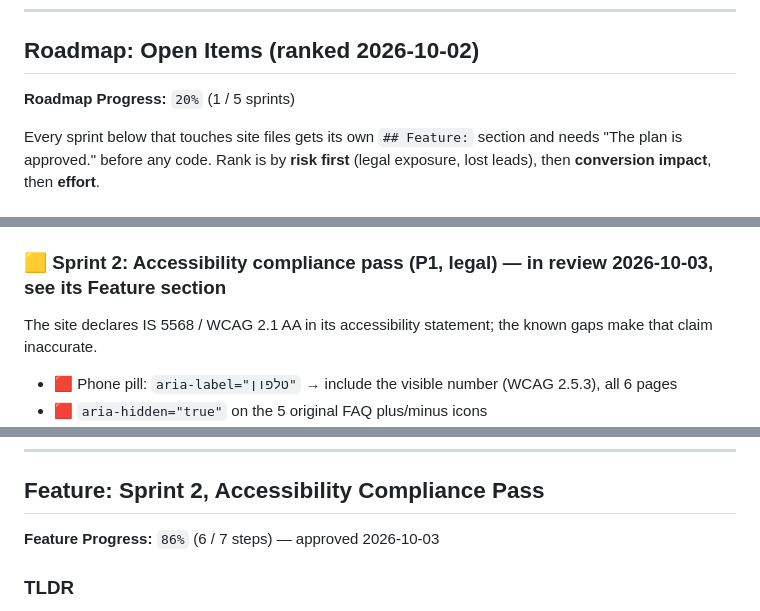
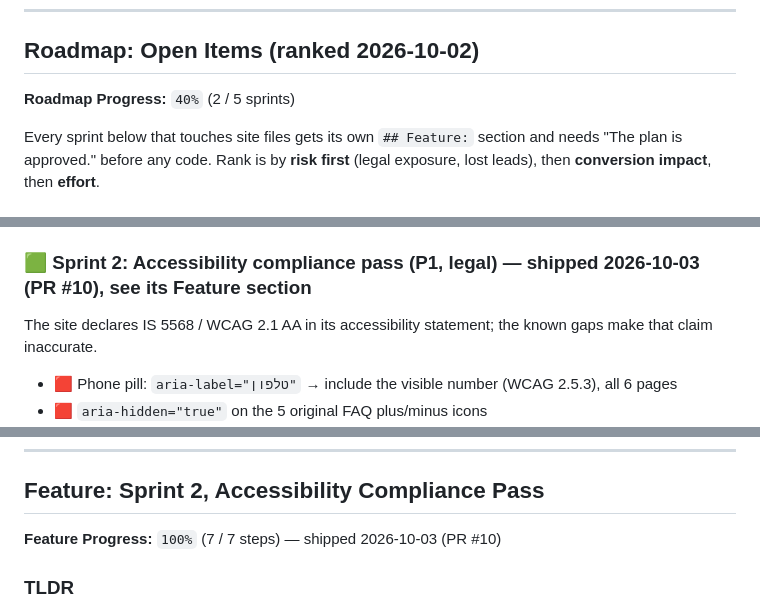
Before and after one commit to isra-shai-ai/clearflow-landing-page, a Markdown page: PLAN.md, 3 parts joined by grey strips. Rendered like a GitHub page.

Commit message:
docs(plan): Sprint 2 done
Co-Authored-By: Claude Opus 5.5 <noreply@anthropic.com>

```diff
--- a/PLAN.md
+++ b/PLAN.md
@@ -324,7 +324,7 @@ Lead Magnet: { fullName, email, source: "Lead Magnet" }
 
 ## Roadmap: Open Items (ranked 2026-10-02)
 
-**Roadmap Progress:** `20%` (1 / 5 sprints)
+**Roadmap Progress:** `40%` (2 / 5 sprints)
 
 Every sprint below that touches site files gets its own `## Feature:` section and needs "The plan is approved." before any code. Rank is by **risk first** (legal exposure, lost leads), then **conversion impact**, then **effort**.
 
@@ -351,7 +351,7 @@ Every sprint below that touches site files gets its own `## Feature:` section an
 - **Needs from Shai:** decisions on the research recommendations; Make/Airtable changes (Claude has no Make access).
 - **Risk if delayed:** every marketing message sent to a lead without valid consent is exposed to statutory damages. Today the risk is dormant only because nothing is sent.
 
-### 🟨 Sprint 2: Accessibility compliance pass (P1, legal) — in review 2026-10-03, see its Feature section
+### 🟩 Sprint 2: Accessibility compliance pass (P1, legal) — shipped 2026-10-03 (PR #10), see its Feature section
 
 The site declares IS 5568 / WCAG 2.1 AA in its accessibility statement; the known gaps make that claim inaccurate.
 
@@ -498,7 +498,7 @@ Mobile header was 76px (68 scrolled) with 44px circles and a 32px logo; mobile n
 
 ## Feature: Sprint 2, Accessibility Compliance Pass
 
-**Feature Progress:** `86%` (6 / 7 steps) — approved 2026-10-03
+**Feature Progress:** `100%` (7 / 7 steps) — shipped 2026-10-03 (PR #10)
 
 ### TLDR
 
```
Also changed, not shown: other parts of PLAN.md (+1 -1 lines).
